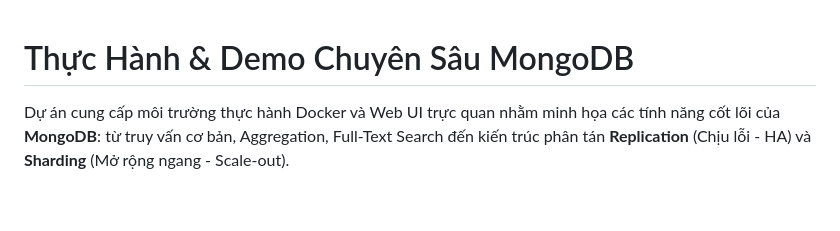
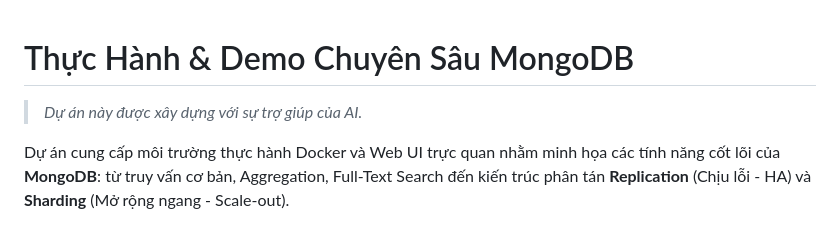
Before and after one commit to uyennbu/CSDLWeb_MongoDB, a Markdown page: README.md, the part around the change. Rendered like a GitHub page; blank space fills up the shorter version.

Commit message:
add AI usages

```diff
--- a/README.md
+++ b/README.md
@@ -1,4 +1,6 @@
 # Thực Hành & Demo Chuyên Sâu MongoDB
+
+> *Dự án này được xây dựng với sự trợ giúp của AI.*
 
 Dự án cung cấp môi trường thực hành Docker và Web UI trực quan nhằm minh họa các tính năng cốt lõi của **MongoDB**: từ truy vấn cơ bản, Aggregation, Full-Text Search đến kiến trúc phân tán **Replication** (Chịu lỗi - HA) và **Sharding** (Mở rộng ngang - Scale-out).
 
```
